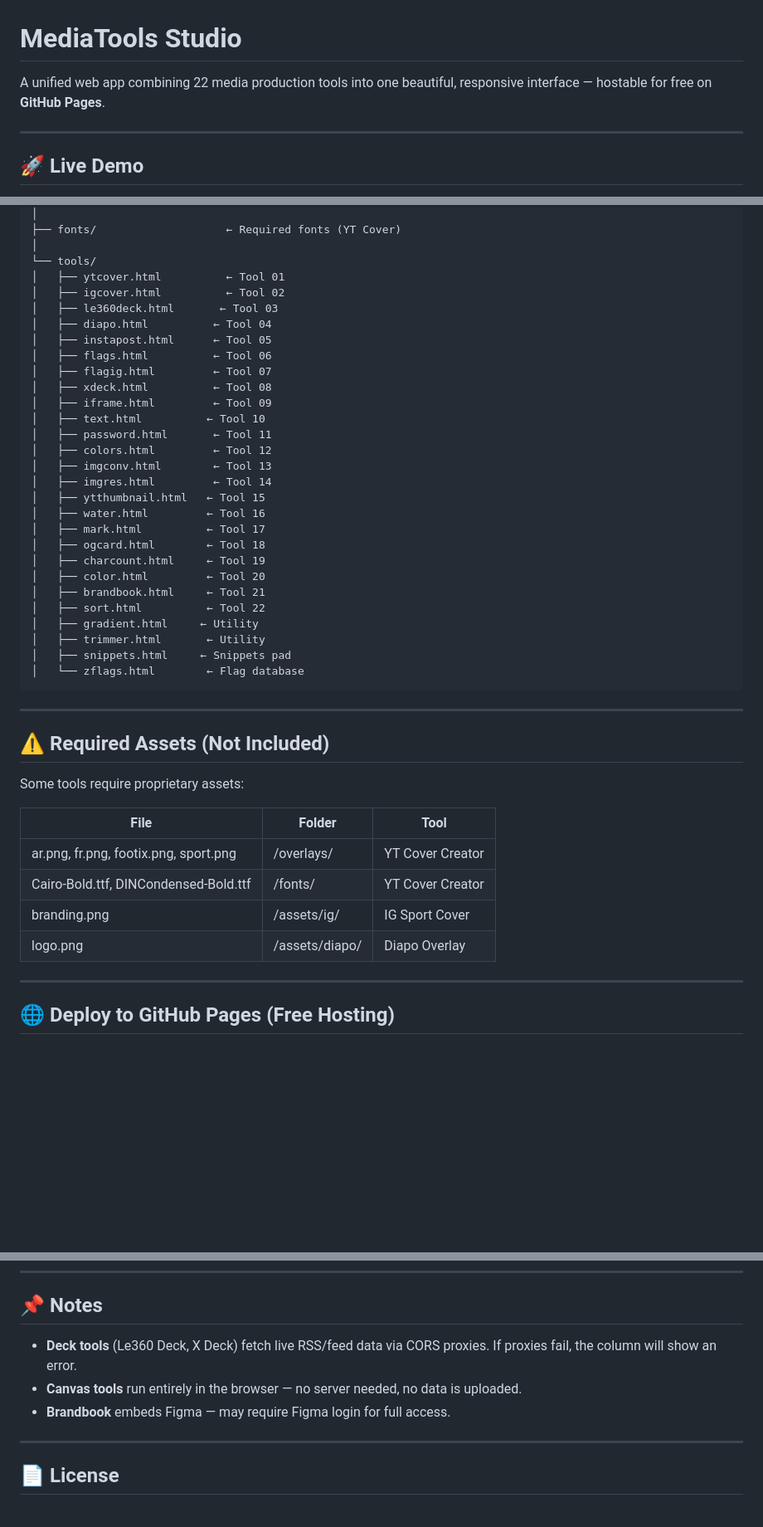
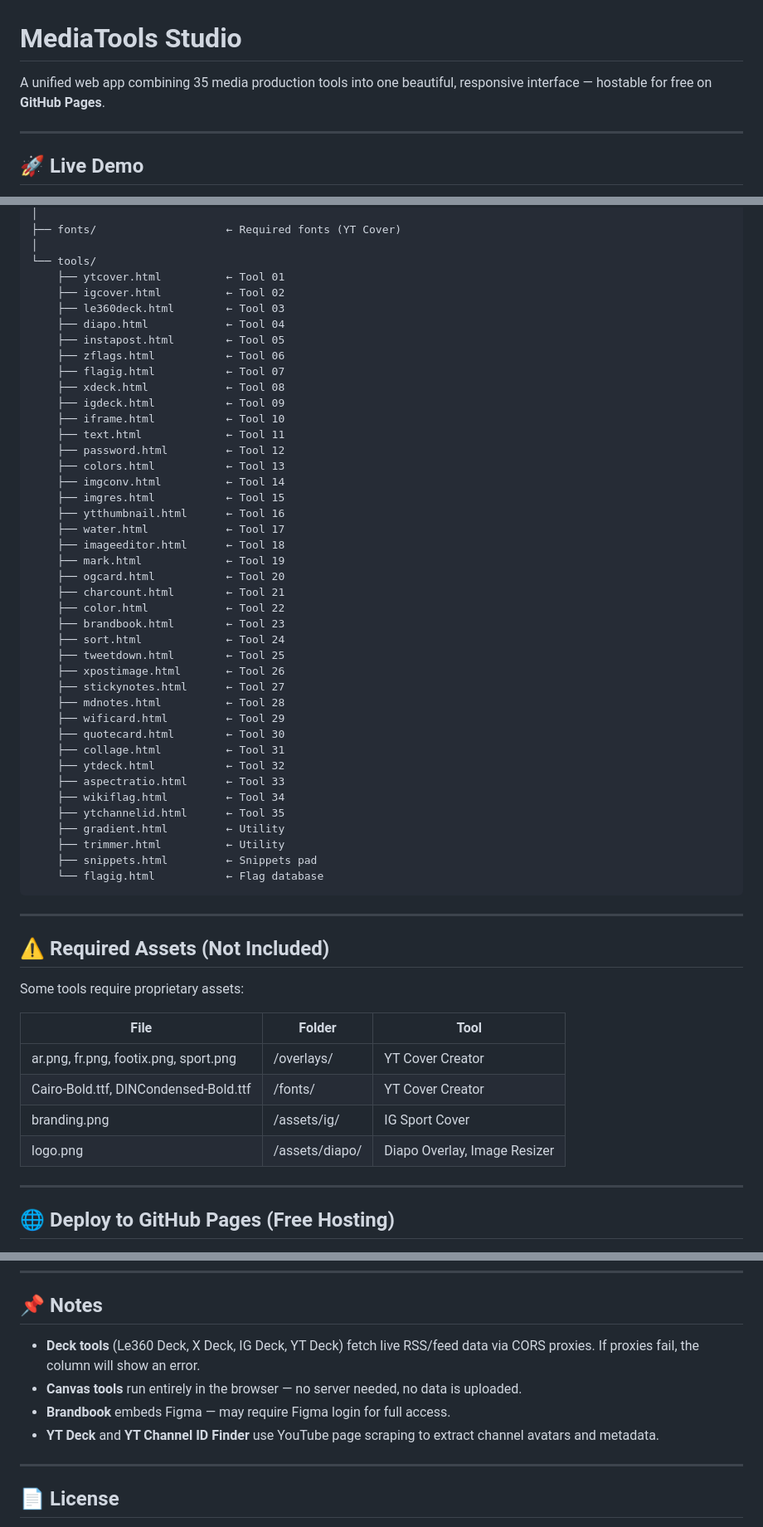
Before and after one commit to marwatoo/cmtools, a Markdown page: README.md, 3 parts joined by grey strips. Shown at 83% size. Drawn GitHub-style; blank space fills up the shorter version.

````diff
--- a/README.md
+++ b/README.md
@@ -1,6 +1,6 @@
 # MediaTools Studio
 
-A unified web app combining 22 media production tools into one beautiful, responsive interface — hostable for free on **GitHub Pages**.
+A unified web app combining 35 media production tools into one beautiful, responsive interface — hostable for free on **GitHub Pages**.
 
 ---
 
@@ -54,32 +69,45 @@ mediatools/
 ├── fonts/                    ← Required fonts (YT Cover)
 │
 └── tools/
-│   ├── ytcover.html          ← Tool 01
-│   ├── igcover.html          ← Tool 02
-│   ├── le360deck.html       ← Tool 03
-│   ├── diapo.html          ← Tool 04
-│   ├── instapost.html      ← Tool 05
-│   ├── flags.html          ← Tool 06
-│   ├── flagig.html         ← Tool 07
-│   ├── xdeck.html          ← Tool 08
-│   ├── iframe.html         ← Tool 09
-│   ├── text.html          ← Tool 10
-│   ├── password.html       ← Tool 11
-│   ├── colors.html         ← Tool 12
-│   ├── imgconv.html        ← Tool 13
-│   ├── imgres.html         ← Tool 14
-│   ├── ytthumbnail.html   ← Tool 15
-│   ├── water.html         ← Tool 16
-│   ├── mark.html          ← Tool 17
-│   ├── ogcard.html        ← Tool 18
-│   ├── charcount.html     ← Tool 19
-│   ├── color.html         ← Tool 20
-│   ├── brandbook.html     ← Tool 21
-│   ├── sort.html          ← Tool 22
-│   ├── gradient.html     ← Utility
-│   ├── trimmer.html       ← Utility
-│   ├── snippets.html     ← Snippets pad
-│   └── zflags.html        ← Flag database
+    ├── ytcover.html          ← Tool 01
+    ├── igcover.html          ← Tool 02
+    ├── le360deck.html        ← Tool 03
+    ├── diapo.html            ← Tool 04
+    ├── instapost.html        ← Tool 05
+    ├── zflags.html           ← Tool 06
+    ├── flagig.html           ← Tool 07
+    ├── xdeck.html            ← Tool 08
+    ├── igdeck.html           ← Tool 09
+    ├── iframe.html           ← Tool 10
+    ├── text.html             ← Tool 11
+    ├── password.html         ← Tool 12
+    ├── colors.html           ← Tool 13
+    ├── imgconv.html          ← Tool 14
+    ├── imgres.html           ← Tool 15
+    ├── ytthumbnail.html      ← Tool 16
+    ├── water.html            ← Tool 17
+    ├── imageeditor.html      ← Tool 18
+    ├── mark.html             ← Tool 19
+    ├── ogcard.html           ← Tool 20
+    ├── charcount.html        ← Tool 21
+    ├── color.html            ← Tool 22
+    ├── brandbook.html        ← Tool 23
+    ├── sort.html             ← Tool 24
+    ├── tweetdown.html        ← Tool 25
+    ├── xpostimage.html       ← Tool 26
+    ├── stickynotes.html      ← Tool 27
+    ├── mdnotes.html          ← Tool 28
+    ├── wificard.html         ← Tool 29
+    ├── quotecard.html        ← Tool 30
+    ├── collage.html          ← Tool 31
+    ├── ytdeck.html           ← Tool 32
+    ├── aspectratio.html      ← Tool 33
+    ├── wikiflag.html         ← Tool 34
+    ├── ytchannelid.html      ← Tool 35
+    ├── gradient.html         ← Utility
+    ├── trimmer.html          ← Utility
+    ├── snippets.html         ← Snippets pad
+    └── flagig.html           ← Flag database
 ```
 
 ---
@@ -93,7 +121,7 @@ Some tools require proprietary assets:
 | ar.png, fr.png, footix.png, sport.png | /overlays/ | YT Cover Creator |
 | Cairo-Bold.ttf, DINCondensed-Bold.ttf | /fonts/ | YT Cover Creator |
 | branding.png | /assets/ig/ | IG Sport Cover |
-| logo.png | /assets/diapo/ | Diapo Overlay |
+| logo.png | /assets/diapo/ | Diapo Overlay, Image Resizer |
 
 ---
 
@@ -173,9 +201,10 @@ Then open `http://localhost:8080`
 
 ## 📌 Notes
 
-- **Deck tools** (Le360 Deck, X Deck) fetch live RSS/feed data via CORS proxies. If proxies fail, the column will show an error.
+- **Deck tools** (Le360 Deck, X Deck, IG Deck, YT Deck) fetch live RSS/feed data via CORS proxies. If proxies fail, the column will show an error.
 - **Canvas tools** run entirely in the browser — no server needed, no data is uploaded.
 - **Brandbook** embeds Figma — may require Figma login for full access.
+- **YT Deck** and **YT Channel ID Finder** use YouTube page scraping to extract channel avatars and metadata.
 
 ---
 
````
Also changed, not shown: other parts of README.md (+32 -17 lines).
